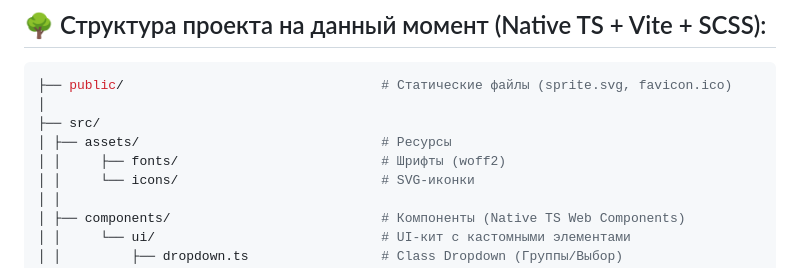
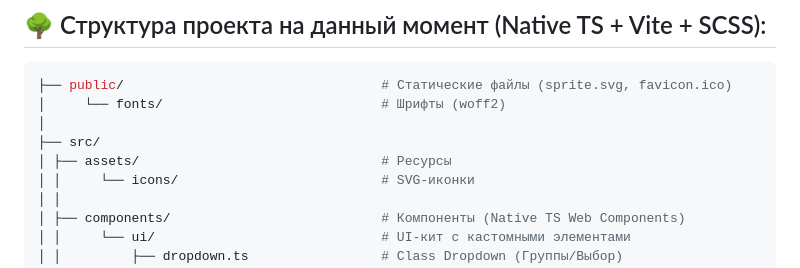
Before and after one commit to veluat/contact-book, a Markdown page: README.md, the part around the change. Rendered like a GitHub page.

Commit message:
docs: update read me

````diff
--- a/README.md
+++ b/README.md
@@ -26,10 +26,10 @@
 ## 🌳 Структура проекта на данный момент (Native TS + Vite + SCSS):
   ```bash
 ├── public/                                 # Статические файлы (sprite.svg, favicon.ico)
+│     └── fonts/                            # Шрифты (woff2)
 │
 ├── src/
 │ ├── assets/                               # Ресурсы
-│ │     ├── fonts/                          # Шрифты (woff2)
 │ │     └── icons/                          # SVG-иконки
 │ │
 │ ├── components/                           # Компоненты (Native TS Web Components)
````
